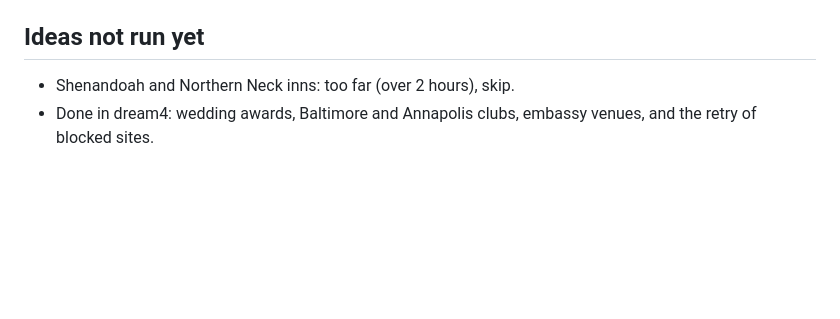
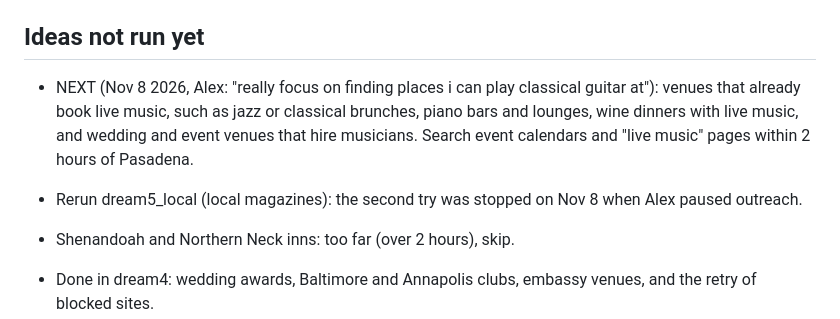
Before and after one commit to atdi1029-byte/gig-outreach, a Markdown page: discovery_log.md, the part around the change. Rendered like a GitHub page; blank space fills up the shorter version.

Commit message:
Discovery log: next search is venues that already book live music
Co-Authored-By: Claude Opus 5.5 <noreply@anthropic.com>
Claude-Session: https://claude.ai/code/session_01X6LS383RKhVq8bujmk78Wk

```diff
--- a/discovery_log.md
+++ b/discovery_log.md
@@ -49,5 +49,8 @@ recorded in the app's discovery tracker (discovery-tracker.html, `action=load_di
 
 ## Ideas not run yet
 
+- NEXT (Nov 8 2026, Alex: "really focus on finding places i can play classical guitar at"): venues that already book live music, such as jazz or classical brunches, piano bars and lounges, wine dinners with live music, and wedding and event venues that hire musicians. Search event calendars and "live music" pages within 2 hours of Pasadena.
+- Rerun dream5_local (local magazines): the second try was stopped on Nov 8 when Alex paused outreach.
+
 - Shenandoah and Northern Neck inns: too far (over 2 hours), skip.
 - Done in dream4: wedding awards, Baltimore and Annapolis clubs, embassy venues, and the retry of blocked sites.
```
